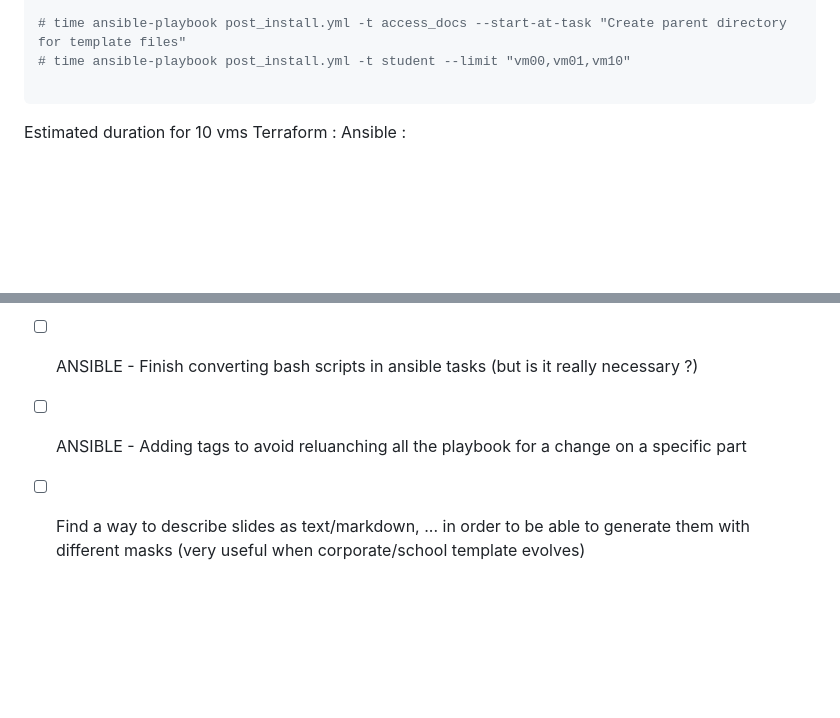
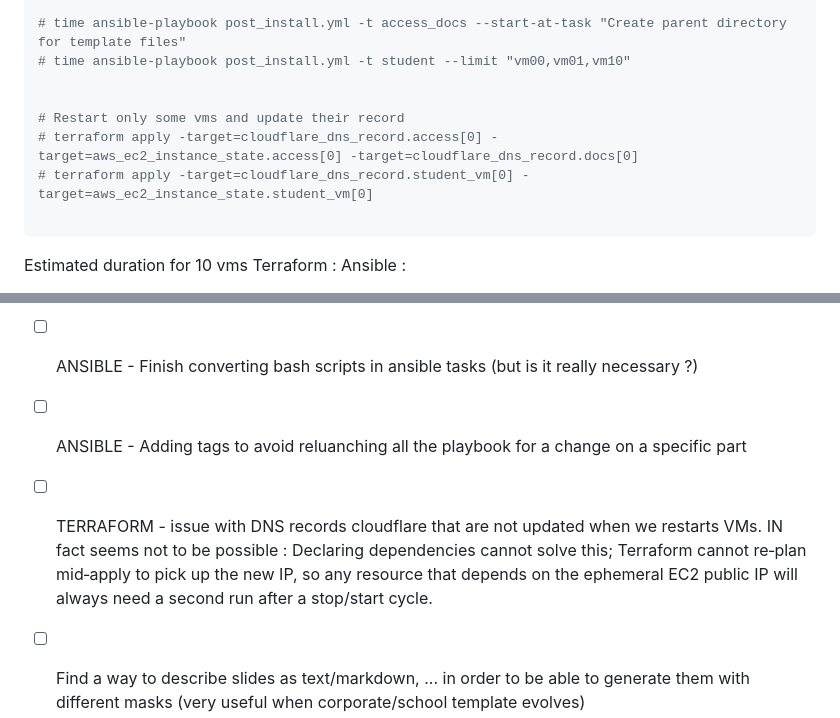
Before and after one commit to seb54000/tpcs-workstations, a Markdown page: README.md, 2 parts joined by grey strips. Drawn GitHub-style; blank space fills up the shorter version.

Commit message:
tips for restart

````diff
--- a/README.md
+++ b/README.md
@@ -83,6 +83,11 @@ time ansible-playbook post_install.yml
 
 # time ansible-playbook post_install.yml -t access_docs --start-at-task "Create parent directory for template files"
 # time ansible-playbook post_install.yml -t student --limit "vm00,vm01,vm10"
+
+
+# Restart only some vms and update their record
+# terraform apply -target=cloudflare_dns_record.access[0] -target=aws_ec2_instance_state.access[0] -target=cloudflare_dns_record.docs[0]
+# terraform apply -target=cloudflare_dns_record.student_vm[0] -target=aws_ec2_instance_state.student_vm[0]
 
 ```
 
@@ -365,6 +370,8 @@ spec:
 - [ ] ANSIBLE - Finish converting bash scripts in ansible tasks (but is it really necessary ?)
 - [ ] ANSIBLE - Adding tags to avoid reluanching all the playbook for a change on a specific part
 
+- [ ] TERRAFORM - issue with DNS records cloudflare that are not updated when we restarts VMs. IN fact seems not to be possible : Declaring dependencies cannot solve this; Terraform cannot re‑plan mid‑apply to pick up the new IP, so any resource that depends on the ephemeral EC2 public IP will always need a second run after a stop/start cycle.
+
 - [ ] Find a way to describe slides as text/markdown, ... in order to be able to generate them with different masks (very useful when corporate/school template evolves)
 
 - [ ] Need to check that dns_subdomain var is really working with grafana dahsboards : terraform-infra/cloudinit/monitoring_grafana_node_full_dashboard.json
````
